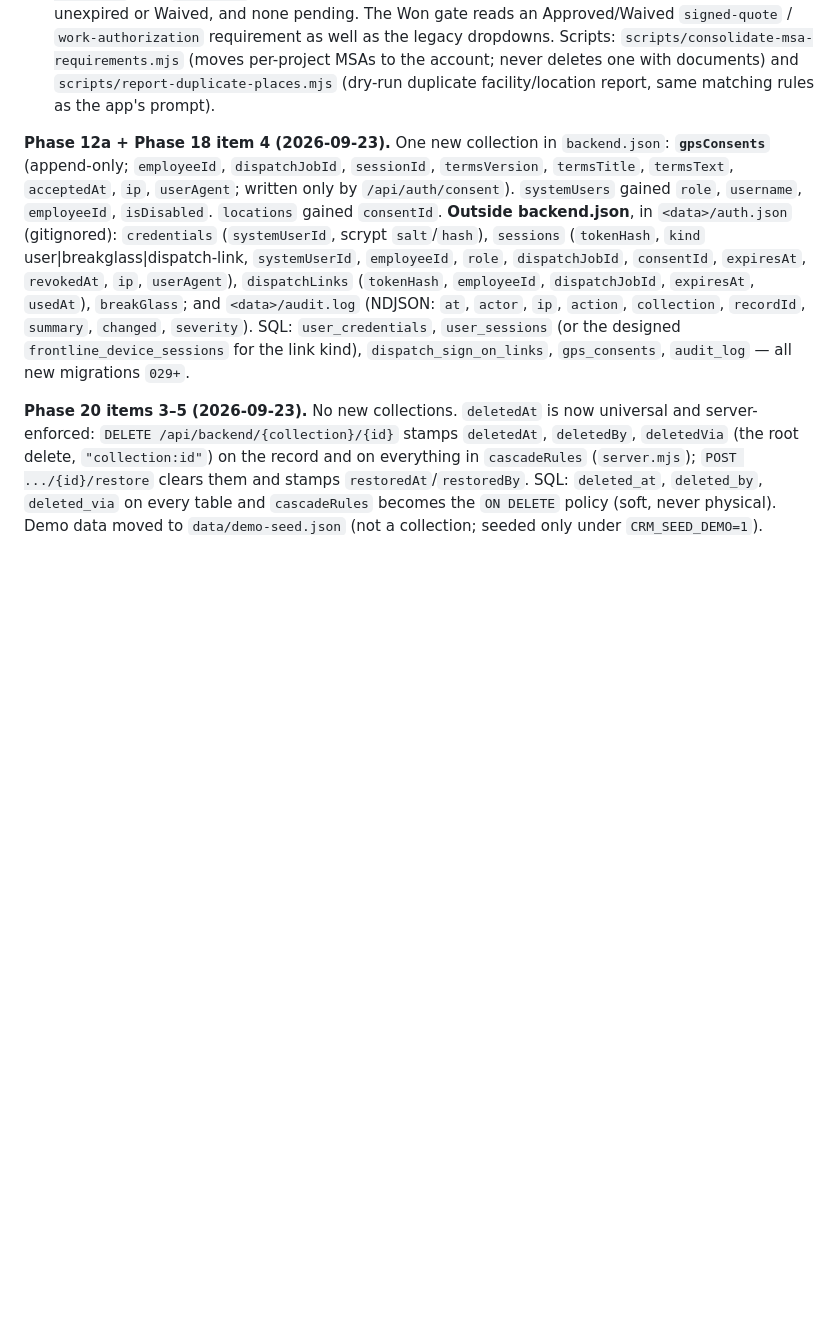
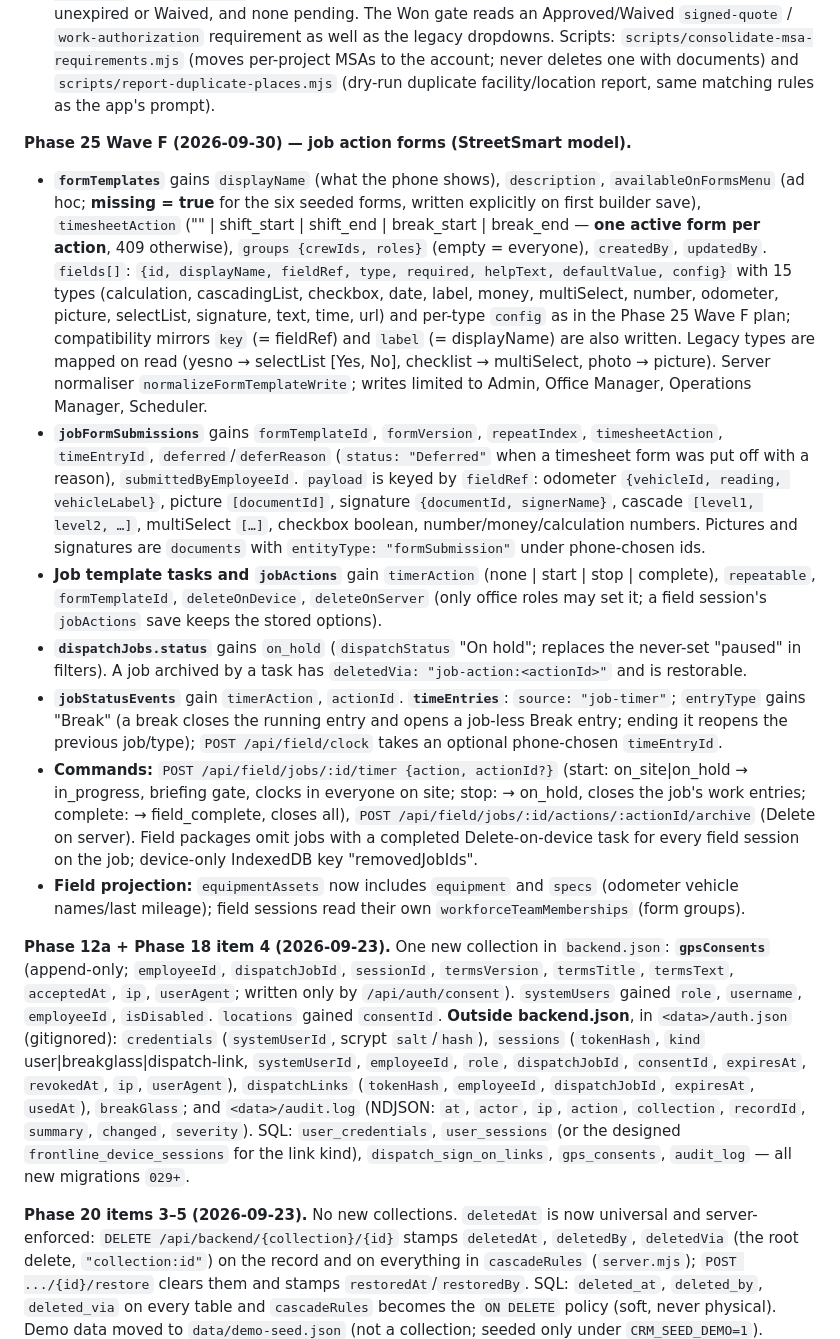
Before and after one commit to BradenGilbert/BioRemedy-Software, a Markdown page: docs/database-handoff-map.md, the part around the change. GitHub-like rendering; blank space fills up the shorter version.

```diff
--- a/docs/database-handoff-map.md
+++ b/docs/database-handoff-map.md
@@ -663,6 +663,15 @@ writeup.
 - **Merges** (D): `facilities.mergedIntoId/mergedAt/mergedBy`, `locations.mergedIntoId/mergedAt/mergedBy`, `locations.previousFacilityId` (written by attach). Commands (Admin / Office Manager, audited): `POST /api/admin/attach-locations`, `POST /api/admin/merge-facility`, `POST /api/admin/merge-location` (both merges take `?dryRun=1`). References are found by scanning every collection; duplicate link rows left by a merge are soft-deleted with `deletedVia: "merge:<collection>:<fromId>"`. Weather snapshots, `gpsConsents` and `inventoryMovements` are not repointed (immutable). `clean-orphans` gained FKs `hiredByAccountId`→accounts and `locationId`/`siteLocationId`/`anchorLocationId`→locations.
 - **Coordinates** (D): `facilities.latitude/longitude` are kept again (`saveFacility` had been deleting them), plus `coordinatesSource` (manual|device|map), `coordinatesCapturedAt`, `coordinatesAccuracyM`; the facility's primary `locations` row (`locationType: "Facility"`, `isPrimary`, `capturedAt`, `accuracyM`, `source`) carries the same point. Check-in `locations` rows carry `facilityId`, `accountId`, `accuracyM`, `capturedAt`, and a check-in within 50 m reuses an existing point. `siteWalkReports.checkIn` gains `capturedAt` (the fix time), `facilityId`, `distanceM`, `gpsSkipped`, `savedAsFacilityLocation`. Check-in pings never count as an opportunity's site.
 - **Paperwork** (E): document type `work-authorization` (customer, opportunity + project, requires review). Account-only requirement types (the MSA, `service-agreement-msa`) are always `entityType: "account"` with `expiresAt`; a new one is only created when the account has none Approved-and-unexpired or Waived, and none pending. The Won gate reads an Approved/Waived `signed-quote` / `work-authorization` requirement as well as the legacy dropdowns. Scripts: `scripts/consolidate-msa-requirements.mjs` (moves per-project MSAs to the account; never deletes one with documents) and `scripts/report-duplicate-places.mjs` (dry-run duplicate facility/location report, same matching rules as the app's prompt).
+
+**Phase 25 Wave F (2026-09-30) — job action forms (StreetSmart model).**
+- **`formTemplates`** gains `displayName` (what the phone shows), `description`, `availableOnFormsMenu` (ad hoc; **missing = true** for the six seeded forms, written explicitly on first builder save), `timesheetAction` ("" | shift_start | shift_end | break_start | break_end — **one active form per action**, 409 otherwise), `groups {crewIds, roles}` (empty = everyone), `createdBy`, `updatedBy`. `fields[]`: `{id, displayName, fieldRef, type, required, helpText, defaultValue, config}` with 15 types (calculation, cascadingList, checkbox, date, label, money, multiSelect, number, odometer, picture, selectList, signature, text, time, url) and per-type `config` as in the Phase 25 Wave F plan; compatibility mirrors `key` (= fieldRef) and `label` (= displayName) are also written. Legacy types are mapped on read (yesno → selectList [Yes, No], checklist → multiSelect, photo → picture). Server normaliser `normalizeFormTemplateWrite`; writes limited to Admin, Office Manager, Operations Manager, Scheduler.
+- **`jobFormSubmissions`** gains `formTemplateId`, `formVersion`, `repeatIndex`, `timesheetAction`, `timeEntryId`, `deferred`/`deferReason` (`status: "Deferred"` when a timesheet form was put off with a reason), `submittedByEmployeeId`. `payload` is keyed by `fieldRef`: odometer `{vehicleId, reading, vehicleLabel}`, picture `[documentId]`, signature `{documentId, signerName}`, cascade `[level1, level2, …]`, multiSelect `[…]`, checkbox boolean, number/money/calculation numbers. Pictures and signatures are `documents` with `entityType: "formSubmission"` under phone-chosen ids.
+- **Job template tasks and `jobActions`** gain `timerAction` (none | start | stop | complete), `repeatable`, `formTemplateId`, `deleteOnDevice`, `deleteOnServer` (only office roles may set it; a field session's `jobActions` save keeps the stored options).
+- **`dispatchJobs.status`** gains `on_hold` (`dispatchStatus` "On hold"; replaces the never-set "paused" in filters). A job archived by a task has `deletedVia: "job-action:<actionId>"` and is restorable.
+- **`jobStatusEvents`** gain `timerAction`, `actionId`. **`timeEntries`**: `source: "job-timer"`; `entryType` gains "Break" (a break closes the running entry and opens a job-less Break entry; ending it reopens the previous job/type); `POST /api/field/clock` takes an optional phone-chosen `timeEntryId`.
+- **Commands:** `POST /api/field/jobs/:id/timer {action, actionId?}` (start: on_site|on_hold → in_progress, briefing gate, clocks in everyone on site; stop: → on_hold, closes the job's work entries; complete: → field_complete, closes all), `POST /api/field/jobs/:id/actions/:actionId/archive` (Delete on server). Field packages omit jobs with a completed Delete-on-device task for every field session on the job; device-only IndexedDB key "removedJobIds".
+- **Field projection:** `equipmentAssets` now includes `equipment` and `specs` (odometer vehicle names/last mileage); field sessions read their own `workforceTeamMemberships` (form groups).
 
 **Phase 12a + Phase 18 item 4 (2026-09-23).** One new collection in `backend.json`: **`gpsConsents`** (append-only; `employeeId`, `dispatchJobId`, `sessionId`, `termsVersion`, `termsTitle`, `termsText`, `acceptedAt`, `ip`, `userAgent`; written only by `/api/auth/consent`). `systemUsers` gained `role`, `username`, `employeeId`, `isDisabled`. `locations` gained `consentId`. **Outside backend.json**, in `<data>/auth.json` (gitignored): `credentials` (`systemUserId`, scrypt `salt`/`hash`), `sessions` (`tokenHash`, `kind` user|breakglass|dispatch-link, `systemUserId`, `employeeId`, `role`, `dispatchJobId`, `consentId`, `expiresAt`, `revokedAt`, `ip`, `userAgent`), `dispatchLinks` (`tokenHash`, `employeeId`, `dispatchJobId`, `expiresAt`, `usedAt`), `breakGlass`; and `<data>/audit.log` (NDJSON: `at`, `actor`, `ip`, `action`, `collection`, `recordId`, `summary`, `changed`, `severity`). SQL: `user_credentials`, `user_sessions` (or the designed `frontline_device_sessions` for the link kind), `dispatch_sign_on_links`, `gps_consents`, `audit_log` — all new migrations `029+`.
 
```
Also changed, not shown: docs/roadmap/README.md (+1 -1 lines), docs/roadmap/phase-25-pilot-fixes-2026-09-29.md (+15 -1 lines).
